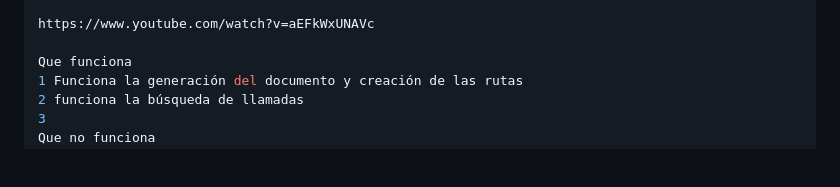
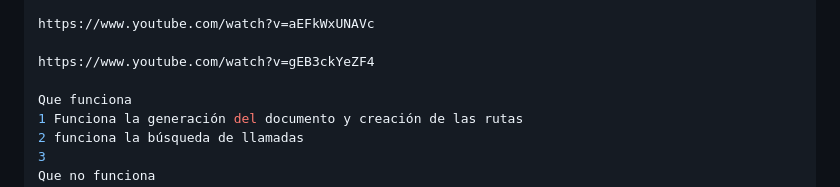
Before and after one commit to 12emanuel21/video-de-fondo.github.io, a Markdown page: excluir_numeros.md, the part around the change. Drawn GitHub-style; blank space fills up the shorter version.

```diff
--- a/excluir_numeros.md
+++ b/excluir_numeros.md
@@ -14,6 +14,8 @@ conocer buenas prácticas y errores comunes a evitar. Si es posible, proporciona
 o desafíos para reforzar el aprendizaje."
 
 https://www.youtube.com/watch?v=aEFkWxUNAVc
+
+https://www.youtube.com/watch?v=gEB3ckYeZF4
 
 Que funciona
 1 Funciona la generación del documento y creación de las rutas
```
